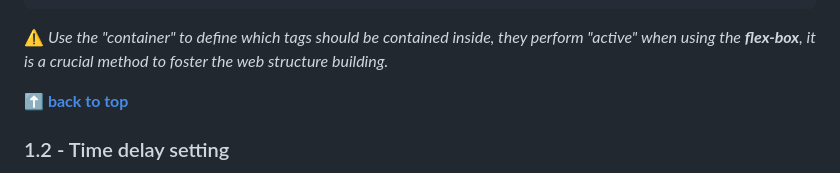
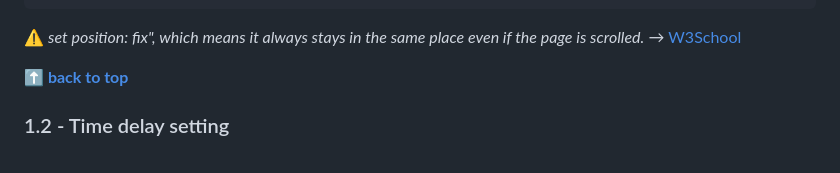
Before and after one commit to shiuandai/Cookie-Consent, a Markdown page: README.md, the part around the change. GitHub-like rendering.

````diff
--- a/README.md
+++ b/README.md
@@ -49,7 +49,7 @@ I start the Scrimba Module 5 course- Essential JavaScript Concepts and learn how
 }
 ```
 
-⚠️ *Use the "container" to define which tags should be contained inside, they perform "active" when using the **flex-box**, it is a crucial method to foster the web structure building.*
+⚠️ *set position: fix", which means it always stays in the same place even if the page is scrolled.* → [W3School](https://www.w3schools.com/css/css_positioning.asp)
 
 **[⬆ back to top](#table-of-contents)**
 
````
